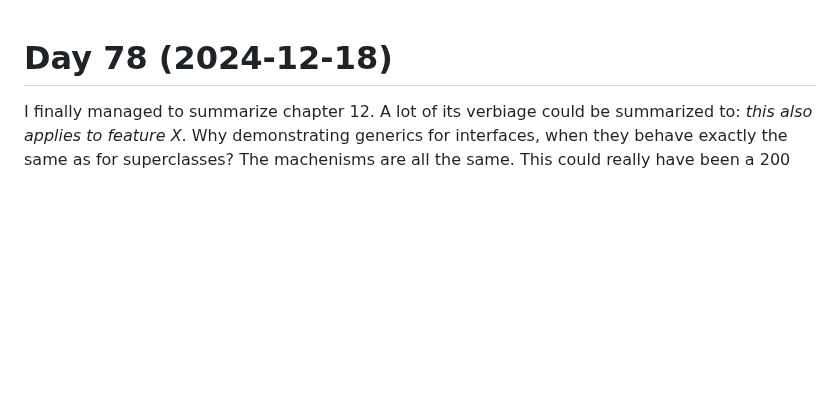
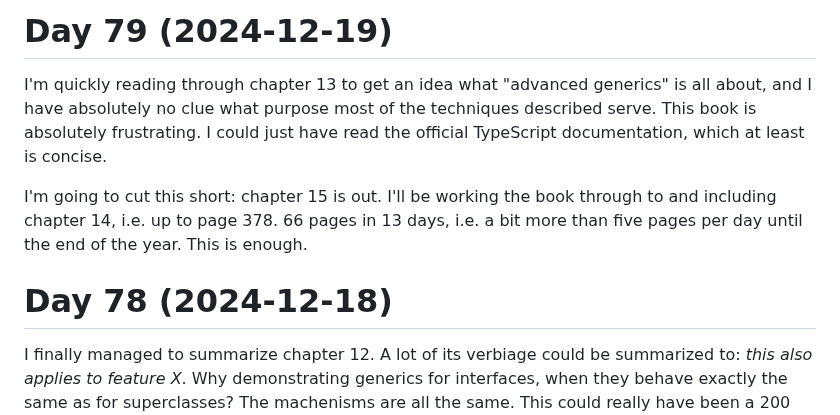
Before and after one commit to patrickbucher/daily-frontend-grind-q4-2024, a Markdown page: diary.md, the part around the change. GitHub-like rendering; blank space fills up the shorter version.

Commit message:
updated diary (in anger)

```diff
--- a/diary.md
+++ b/diary.md
@@ -1,3 +1,14 @@
+# Day 79 (2024-12-19)
+
+I'm quickly reading through chapter 13 to get an idea what "advanced generics"
+is all about, and I have absolutely no clue what purpose most of the techniques
+described serve. This book is absolutely frustrating. I could just have read the
+official TypeScript documentation, which at least is concise.
+
+I'm going to cut this short: chapter 15 is out. I'll be working the book through
+to and including chapter 14, i.e. up to page 378. 66 pages in 13 days, i.e. a
+bit more than five pages per day until the end of the year. This is enough.
+
 # Day 78 (2024-12-18)
 
 I finally managed to summarize chapter 12. A lot of its verbiage could be
```
